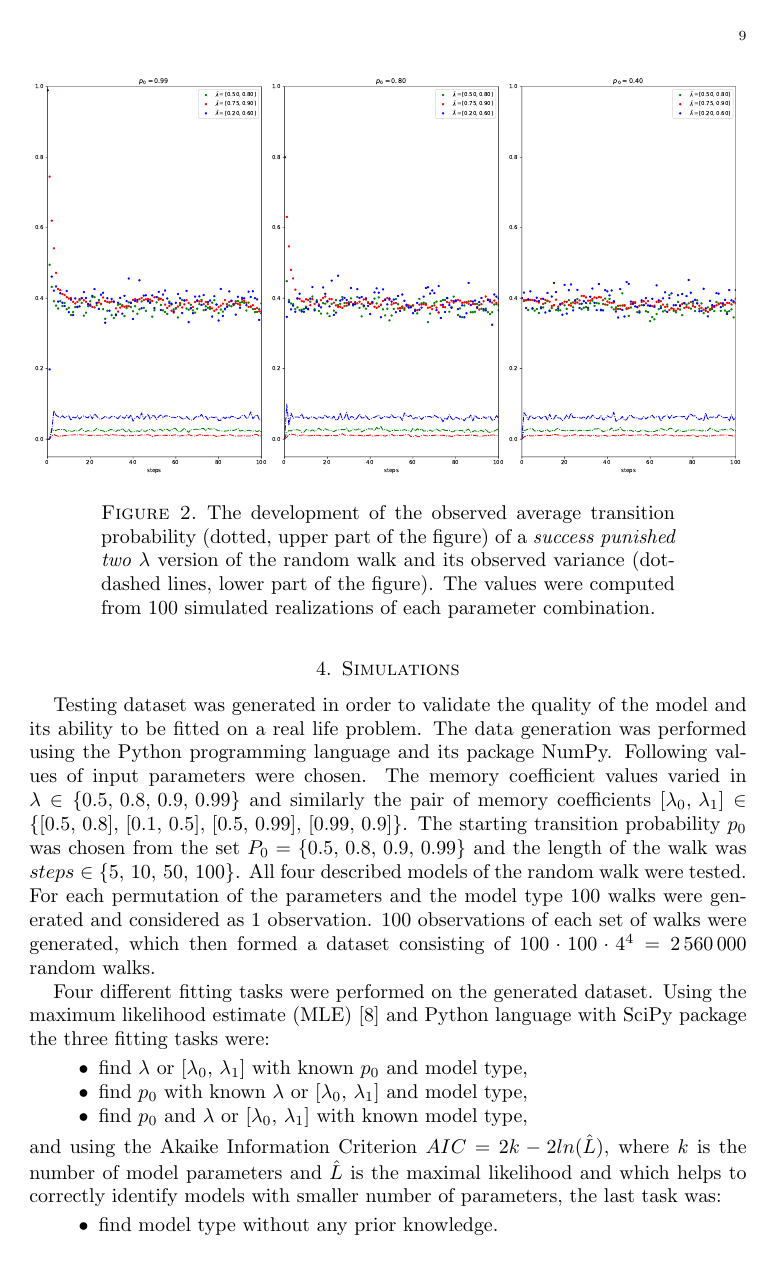
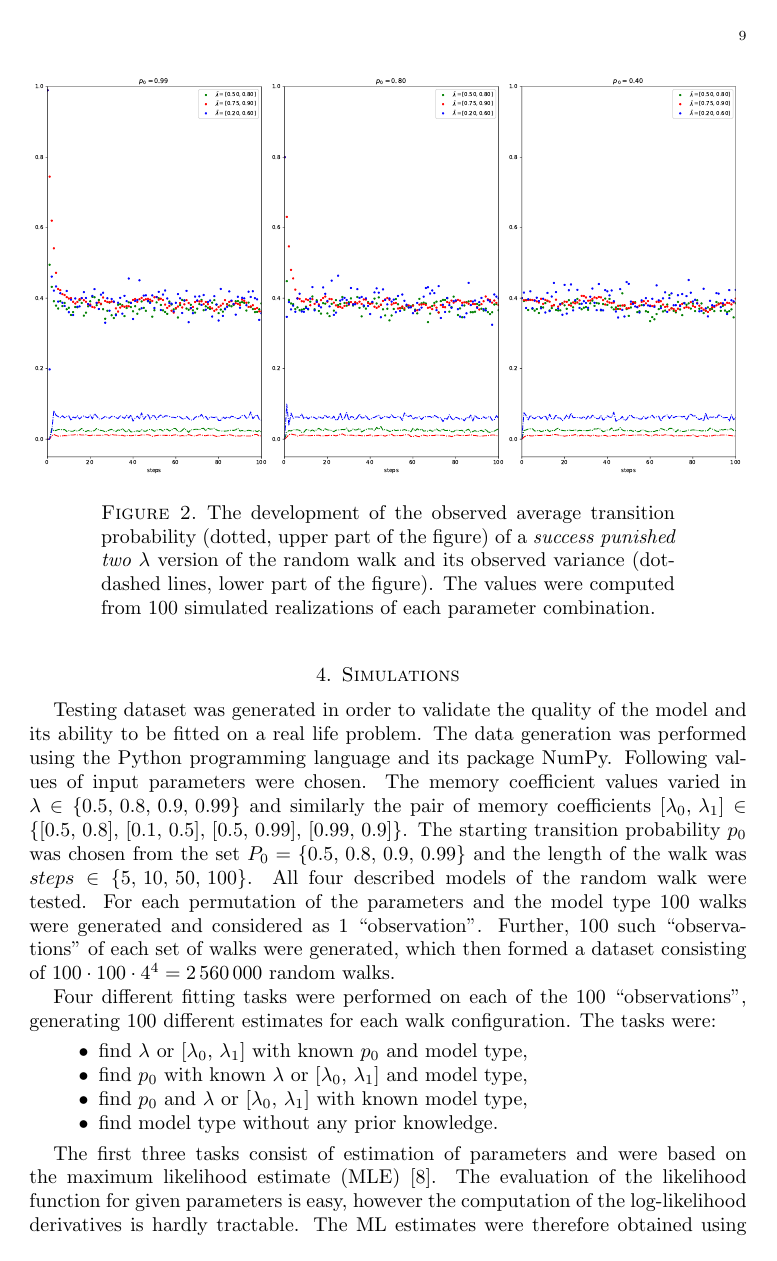
Before and after one commit to tomaskourim/amistat2019, a LaTeX paper (paper/Discrete random processes with memory.tex): page 9 of 11. Compiled offline with pdfLaTeX; a LaTeX package or settings file that is missing is left out.

Commit message:
evaluation description updated

```diff
--- a/paper/Discrete random processes with memory.tex
+++ b/paper/Discrete random processes with memory.tex
@@ -623,25 +623,20 @@ and similarly the pair of memory coefficients $[\lambda_{0},\,\lambda_{1}]\in\{[
 The starting transition probability $p_{0}$ was chosen from the set
 $P_{0}=\{0.5,\,0.8,\,0.9,\,0.99\}$ and the length of the walk was
 \textbf{$steps\in\{5,\,10,\,50,\,100\}$}. All four described models of the random walk were tested. For each permutation of the
-parameters and the model type $100$ walks were generated and considered as $1$ observation. $100$ observations of each set of walks were generated, which then formed a dataset consisting of $100\cdot100\cdot4^4=2\,560\,000$ random walks.
+parameters and the model type $100$ walks were generated and considered as $1$ ``observation''. Further, $100$ such ``observations'' of each set of walks were generated, which then formed a dataset consisting of $100\cdot100\cdot4^4=2\,560\,000$ random walks.
 
-Four different fitting tasks were performed on the generated dataset.
-Using the maximum likelihood estimate (MLE) \cite{rossi2018mathematical}
-and Python language with SciPy package the three fitting tasks were:
+Four different fitting tasks were performed on each of the $100$ ``observations'', generating $100$ different estimates for each walk configuration. The tasks were:
 
 \begin{itemize}
 \item find $\lambda$ or $[\lambda_{0},\,\lambda_{1}]$ with known $p_{0}$ and model type,
 \item find $p_{0}$ with known  $\lambda$ or $[\lambda_{0},\,\lambda_{1}]$ and model type,
 \item find $p_{0}$ and $\lambda$ or $[\lambda_{0},\,\lambda_{1}]$ with known model type,
-\end{itemize}
-and using the Akaike Information Criterion $AIC=2k-2ln(\hat{L})$, where $k$ is the number of model parameters and $\hat{L}$
-is the maximal likelihood and
-which helps to correctly identify models with smaller number of parameters, the last task was:
-\begin{itemize}
 \item find model type without any prior knowledge.
 \end{itemize}
 
-To evaluate the quality of the parameter fitting results four different testing criteria were tested. First, the $(1-\alpha)\%$ confidence interval was constructed and the test was positive if the true parameter value was in that interval. Second, the $\frac{\alpha}{2}-th$ and $(1-\frac{\alpha}{2})-th$ percentile were chosen as a lower and upper bounds of a ``percentile'' interval and again the test was positive if the true parameter value fell within the interval. Finally, a ``proximity'' interval was constructed based on the true parameter value $\omega$ as $[\omega-\frac{\alpha}{2}\omega,\,\omega+\frac{\alpha}{2}\omega]$ and it was tested whether the mean fitted parameter value and median fitted parameter value fell into that interval. To evaluate the quality of model prediction simply the proportion of correctly predicted models was computed.
+The first three tasks consist of estimation of parameters and were based on the maximum likelihood estimate (MLE) \cite{rossi2018mathematical}. The evaluation of the likelihood function for given parameters is easy, however the computation of the log-likelihood derivatives is hardly tractable. The ML estimates were therefore obtained using numerical methods with the help of the Python programming language and it's scientific package SciPy. The Akaike Information Criterion $AIC=2k-2ln(\hat{L})$, where $k$ is the number of model parameters and $\hat{L}$ is the maximal likelihood, was then used for the last task.
+
+To evaluate the quality of the parameter fitting results four different testing criteria were tested. First, the $(1-\alpha)\%$ confidence interval was constructed and the test was positive if the true parameter value was in that interval. Second, the $\frac{\alpha}{2}-th$ and $(1-\frac{\alpha}{2})-th$ percentile were chosen as a lower and upper bounds of a ``percentile'' interval and again the test was positive if the true parameter value fell within the interval. Finally, a ``proximity'' interval was constructed based on the true parameter value $\omega$ as $[\omega-\frac{\alpha}{2}\omega,\,\omega+\frac{\alpha}{2}\omega]$ and it was tested whether the mean fitted parameter value and median fitted parameter value fell into that interval. To evaluate the quality of model estimation simply the proportion of correctly predicted models for each task, over all walk configurations was computed.
 
 Together there were $1024$ different fitting setups. The overall performance of the fitting is rather satisfying with average success rate of the tests at about $80\%$ (for $\alpha=10\%)$. As expected, the less parameters there were to estimate the better the results. Longer walks show better results when finding the coefficients $\lambda$ or $[\lambda_{0},\,\lambda_{1}]$ while the performance in finding correct $p_0$ seems independent on the walk's length.[OVERIT] This is not surprising as the parameter $p_0$ affects mostly the first few steps of the walk, while $\lambda$ or $[\lambda_{0},\,\lambda_{1}]$ play their role thorough the entire course of the walk. An example of the results can be seen in Table XXX.
 
```
Also changed, not shown: paper/Discrete random processes with memory.pdf.
